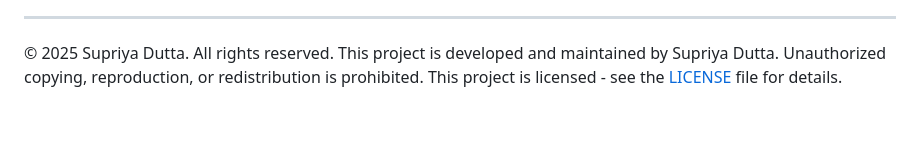
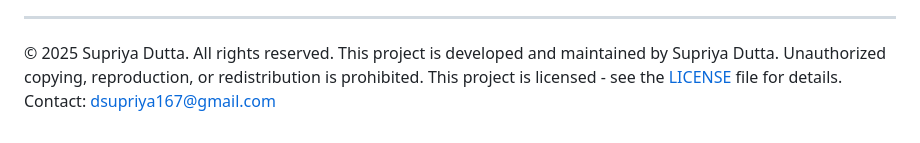
Before and after one commit to SupriyaDutta167/Social-Media-App, a Markdown page: README.md, the part around the change. Rendered like a GitHub page.

```diff
--- a/README.md
+++ b/README.md
@@ -164,3 +164,4 @@ Unauthorized copying, use, distribution, or modification of this code, in whole
 This project is developed and maintained by Supriya Dutta.
 Unauthorized copying, reproduction, or redistribution is prohibited.
 This project is licensed - see the [LICENSE](LICENSE) file for details.
+Contact: dsupriya167@gmail.com
```
